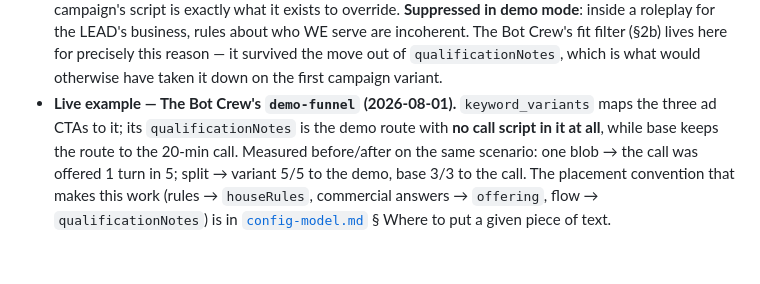
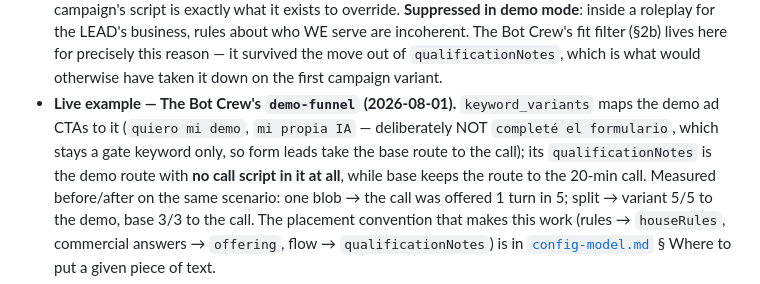
Before and after one commit to TheBotCrew-AI/thebotcrew, a Markdown page: docs/business-logic.md, the part around the change. Rendered like a GitHub page; blank space fills up the shorter version.

Commit message:
docs: form leads take the base route, not the demo funnel
`completé el formulario` was mapped to `demo-funnel` on the assumption that every
gated CTA wanted the demo. It doesn't — that ad points elsewhere. It stays a
`trigger_keywords` entry, so those leads are still answered; they just take the
base route to the call. No conversation had been pinned through it, so nothing
needed unpinning.

Co-Authored-By: Claude Opus 5 (1M context) <noreply@anthropic.com>
Claude-Session: https://claude.ai/code/session_013VnEjkJ6ej2MbTYTGgxfD1

```diff
--- a/docs/business-logic.md
+++ b/docs/business-logic.md
@@ -61,7 +61,9 @@ monolithic prompt (migration 0036; `core/tenant.ts` `matchVariantKeyword`,
   lives here for precisely this reason — it survived the move out of `qualificationNotes`,
   which is what would otherwise have taken it down on the first campaign variant.
 - **Live example — The Bot Crew's `demo-funnel` (2026-08-01).** `keyword_variants` maps the
-  three ad CTAs to it; its `qualificationNotes` is the demo route with **no call script in it
+  demo ad CTAs to it (`quiero mi demo`, `mi propia IA` — deliberately NOT
+  `completé el formulario`, which stays a gate keyword only, so form leads take the base
+  route to the call); its `qualificationNotes` is the demo route with **no call script in it
   at all**, while base keeps the route to the 20-min call. Measured before/after on the same
   scenario: one blob → the call was offered 1 turn in 5; split → variant 5/5 to the demo,
   base 3/3 to the call. The placement convention that makes this work (rules → `houseRules`,
```
Also changed, not shown: docs/onboarding.md (+1 -1 lines).
